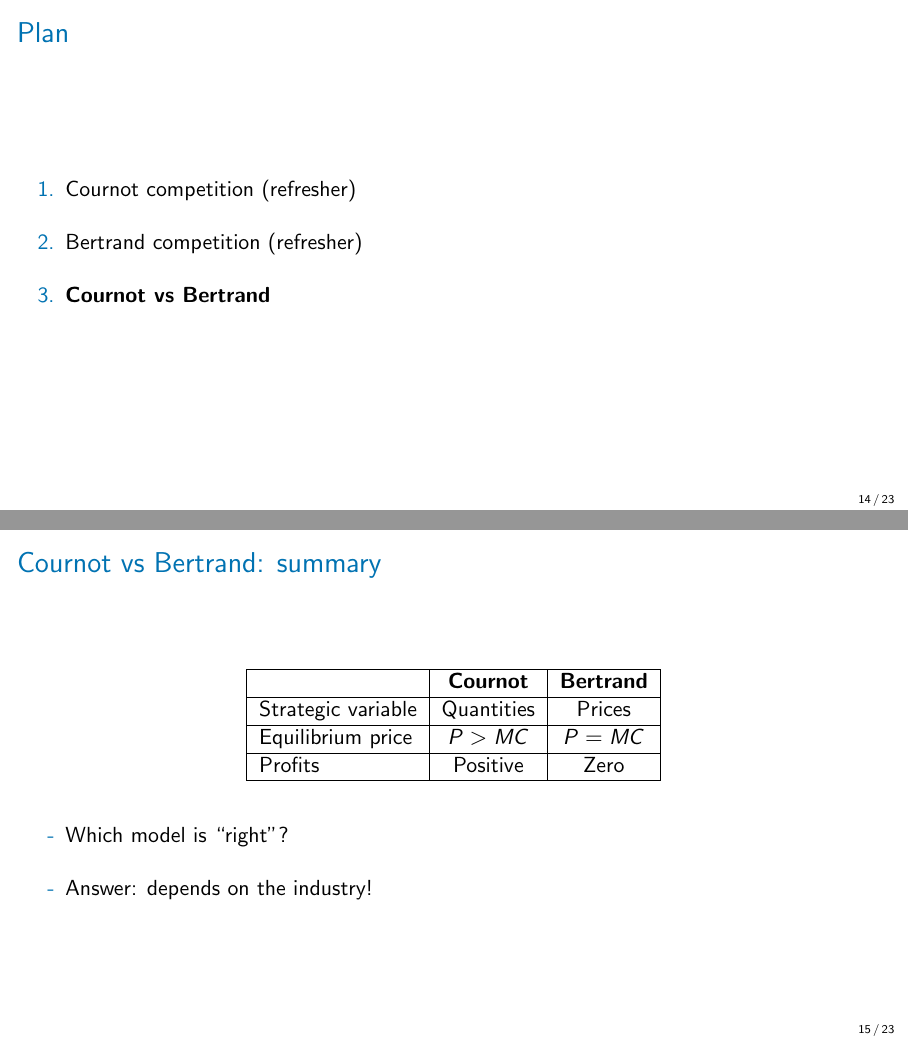
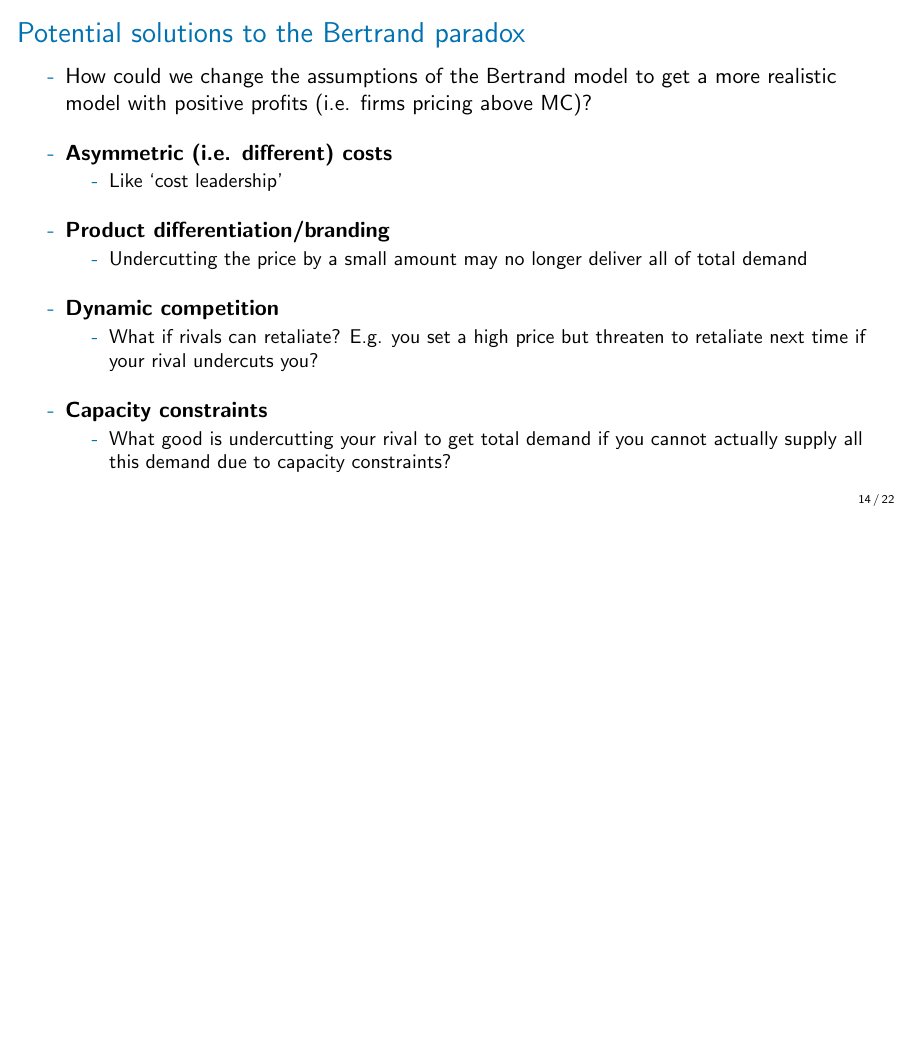
Before and after one commit to nvreug/masters_io, LaTeX slides (slides/lecture_06/lecture_06.tex): pages 14 and 15 of 23 before the commit and page 14 of 22 after it, the two joined at a grey line, the shorter picture padded with empty space. Compiled offline with pdfLaTeX.

Commit message:
Replace Cournot vs Bertrand with undergrad IO paradox solutions slide
- Remove Cournot vs Bertrand summary slide
- Add "Potential solutions to the Bertrand paradox" slide from undergrad IO
- Update Plan slides to reference "Escaping the Bertrand paradox"

Co-Authored-By: Claude Opus 4.5 <noreply@anthropic.com>

```diff
--- a/slides/lecture_06/lecture_06.tex
+++ b/slides/lecture_06/lecture_06.tex
@@ -115,7 +115,7 @@ Nicholas Vreugdenhil \\
   \begin{wideenumerate}
     \item \textbf{Cournot competition (refresher)}
     \item Bertrand competition (refresher)
-    \item Cournot vs Bertrand
+    \item Escaping the Bertrand paradox
   \end{wideenumerate}
 \end{frame}
 
@@ -205,7 +205,7 @@ Nicholas Vreugdenhil \\
   \begin{wideenumerate}
     \item Cournot competition (refresher)
     \item \textbf{Bertrand competition (refresher)}
-    \item Cournot vs Bertrand
+    \item Escaping the Bertrand paradox
   \end{wideenumerate}
 \end{frame}
 
@@ -238,32 +238,25 @@ Nicholas Vreugdenhil \\
 	\end{wideitemize}
 \end{frame}
 
-\begin{frame}{Plan}
-  \begin{wideenumerate}
-    \item Cournot competition (refresher)
-    \item Bertrand competition (refresher)
-    \item \textbf{Cournot vs Bertrand}
-  \end{wideenumerate}
-\end{frame}
-
-\begin{frame}{Cournot vs Bertrand: summary}
-	\begin{center}
-		\begin{tabular}{|l|c|c|}
-			\hline
-			& \textbf{Cournot} & \textbf{Bertrand} \\
-			\hline
-			Strategic variable & Quantities & Prices \\
-			\hline
-			Equilibrium price & $P > MC$ & $P = MC$ \\
-			\hline
-			Profits & Positive & Zero \\
-			\hline
-		\end{tabular}
-	\end{center}
-	\vspace{10pt}
+\begin{frame}{Potential solutions to the Bertrand paradox}
 	\begin{wideitemize}
-		\item Which model is ``right''?
-		\item Answer: depends on the industry!
+		\item How could we change the assumptions of the Bertrand model to get a more realistic model with positive profits (i.e. firms pricing above MC)?
+		\item \textbf{Asymmetric (i.e. different) costs}
+		\begin{wideitemize}
+			\item Like `cost leadership'
+		\end{wideitemize}
+		\item \textbf{Product differentiation/branding}
+		\begin{wideitemize}
+			\item Undercutting the price by a small amount may no longer deliver all of total demand
+		\end{wideitemize}
+		\item \textbf{Dynamic competition}
+		\begin{wideitemize}
+			\item What if rivals can retaliate? E.g. you set a high price but threaten to retaliate next time if your rival undercuts you?
+		\end{wideitemize}
+		\item \textbf{Capacity constraints}
+		\begin{wideitemize}
+			\item What good is undercutting your rival to get total demand if you cannot actually supply all this demand due to capacity constraints?
+		\end{wideitemize}
 	\end{wideitemize}
 \end{frame}
 
```
Also changed, not shown: slides/lecture_06/lecture_06.pdf.
